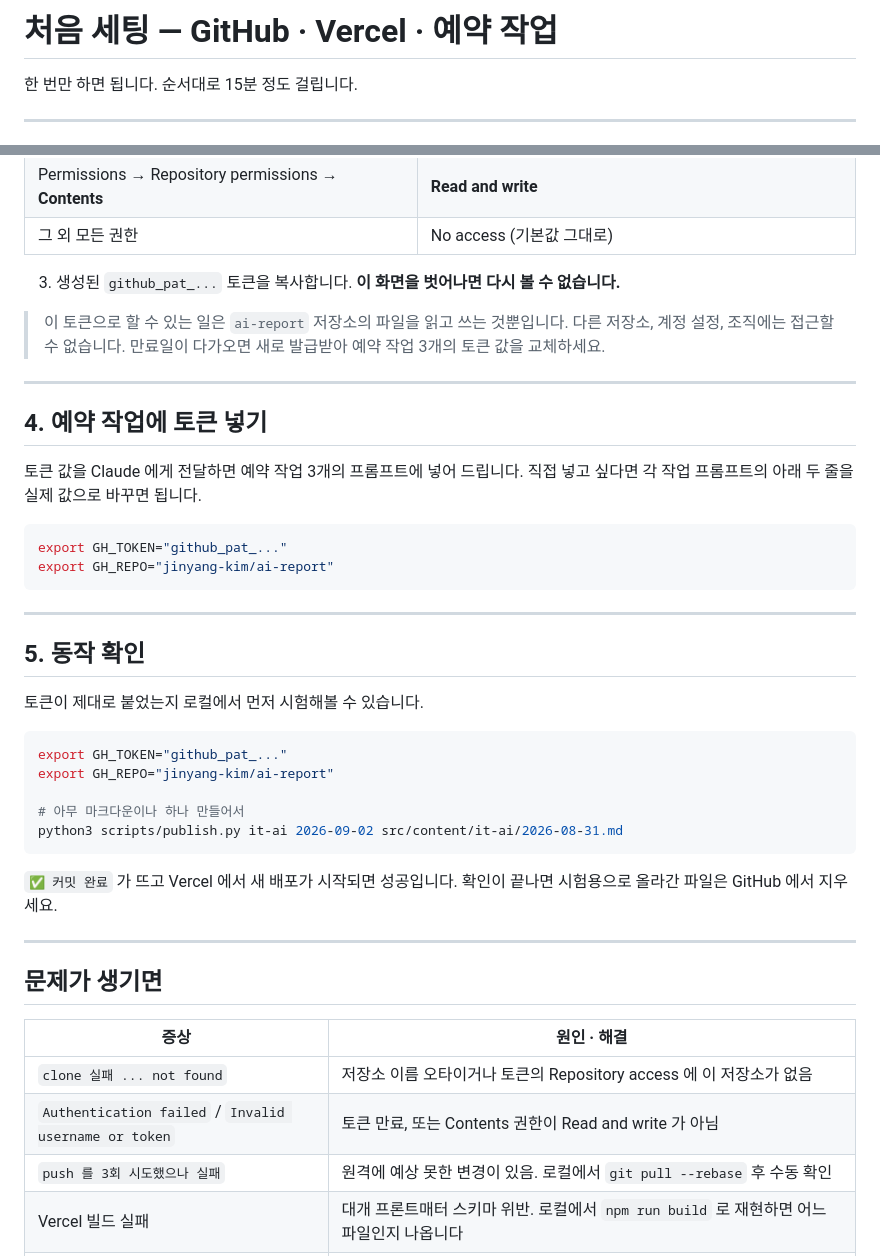
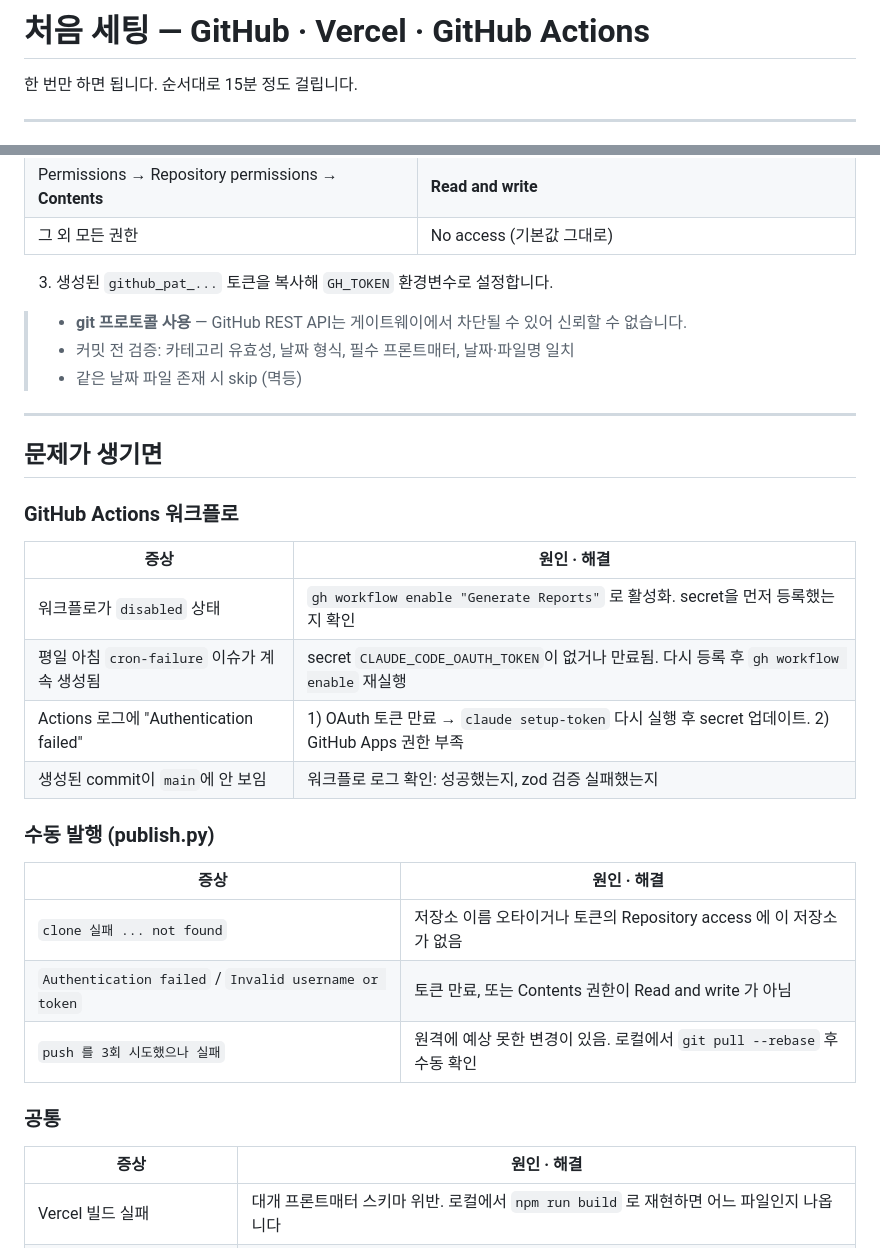
Before and after one commit to jinyang-kim/ai-report, a Markdown page: docs/SETUP.md, 2 parts joined by grey strips. Drawn GitHub-style.

````diff
--- a/docs/SETUP.md
+++ b/docs/SETUP.md
@@ -1,4 +1,4 @@
-# 처음 세팅 — GitHub · Vercel · 예약 작업
+# 처음 세팅 — GitHub · Vercel · GitHub Actions
 
 한 번만 하면 됩니다. 순서대로 15분 정도 걸립니다.
 
@@ -71,50 +143,37 @@ RSS·사이트맵·canonical 링크에 실제 주소가 들어가야 합니다.
 | Permissions → Repository permissions → **Contents** | **Read and write** |
 | 그 외 모든 권한 | No access (기본값 그대로) |
 
-3. 생성된 `github_pat_...` 토큰을 복사합니다. **이 화면을 벗어나면 다시 볼 수 없습니다.**
+3. 생성된 `github_pat_...` 토큰을 복사해 `GH_TOKEN` 환경변수로 설정합니다.
 
-> 이 토큰으로 할 수 있는 일은 `ai-report` 저장소의 파일을 읽고 쓰는 것뿐입니다.
-> 다른 저장소, 계정 설정, 조직에는 접근할 수 없습니다.
-> 만료일이 다가오면 새로 발급받아 예약 작업 3개의 토큰 값을 교체하세요.
-
----
-
-## 4. 예약 작업에 토큰 넣기
-
-토큰 값을 Claude 에게 전달하면 예약 작업 3개의 프롬프트에 넣어 드립니다.
-직접 넣고 싶다면 각 작업 프롬프트의 아래 두 줄을 실제 값으로 바꾸면 됩니다.
-
-```bash
-export GH_TOKEN="github_pat_..."
-export GH_REPO="jinyang-kim/ai-report"
-```
-
----
-
-## 5. 동작 확인
-
-토큰이 제대로 붙었는지 로컬에서 먼저 시험해볼 수 있습니다.
-
-```bash
-export GH_TOKEN="github_pat_..."
-export GH_REPO="jinyang-kim/ai-report"
-
-# 아무 마크다운이나 하나 만들어서
-python3 scripts/publish.py it-ai 2026-09-02 src/content/it-ai/2026-08-31.md
-```
-
-`✅ 커밋 완료` 가 뜨고 Vercel 에서 새 배포가 시작되면 성공입니다.
-확인이 끝나면 시험용으로 올라간 파일은 GitHub 에서 지우세요.
+> - **git 프로토콜 사용** — GitHub REST API는 게이트웨이에서 차단될 수 있어 신뢰할 수 없습니다.
+> - 커밋 전 검증: 카테고리 유효성, 날짜 형식, 필수 프론트매터, 날짜·파일명 일치
+> - 같은 날짜 파일 존재 시 skip (멱등)
 
 ---
 
 ## 문제가 생기면
+
+### GitHub Actions 워크플로
+
+| 증상 | 원인 · 해결 |
+| --- | --- |
+| 워크플로가 `disabled` 상태 | `gh workflow enable "Generate Reports"` 로 활성화. secret을 먼저 등록했는지 확인 |
+| 평일 아침 `cron-failure` 이슈가 계속 생성됨 | secret `CLAUDE_CODE_OAUTH_TOKEN`이 없거나 만료됨. 다시 등록 후 `gh workflow enable` 재실행 |
+| Actions 로그에 "Authentication failed" | 1) OAuth 토큰 만료 → `claude setup-token` 다시 실행 후 secret 업데이트. 2) GitHub Apps 권한 부족 |
+| 생성된 commit이 `main`에 안 보임 | 워크플로 로그 확인: 성공했는지, zod 검증 실패했는지 |
+
+### 수동 발행 (publish.py)
 
 | 증상 | 원인 · 해결 |
 | --- | --- |
 | `clone 실패 ... not found` | 저장소 이름 오타이거나 토큰의 Repository access 에 이 저장소가 없음 |
 | `Authentication failed` / `Invalid username or token` | 토큰 만료, 또는 Contents 권한이 Read and write 가 아님 |
 | `push 를 3회 시도했으나 실패` | 원격에 예상 못한 변경이 있음. 로컬에서 `git pull --rebase` 후 수동 확인 |
+
+### 공통
+
+| 증상 | 원인 · 해결 |
+| --- | --- |
 | Vercel 빌드 실패 | 대개 프론트매터 스키마 위반. 로컬에서 `npm run build` 로 재현하면 어느 파일인지 나옵니다 |
 | 사이트는 되는데 RSS 주소가 이상함 | `SITE_URL` 환경변수 미설정 |
 | 한글이 깨져 보임 | 마크다운 파일이 UTF-8 이 아님 (NFD 자모 분해). `python3 -c "import unicodedata,sys;..."` 로 NFC 정규화 |
````
Also changed, not shown: other parts of docs/SETUP.md (+75 -3 lines), README.md (+33 -29 lines), docs/AUTHORING.md (+41 -6 lines).
